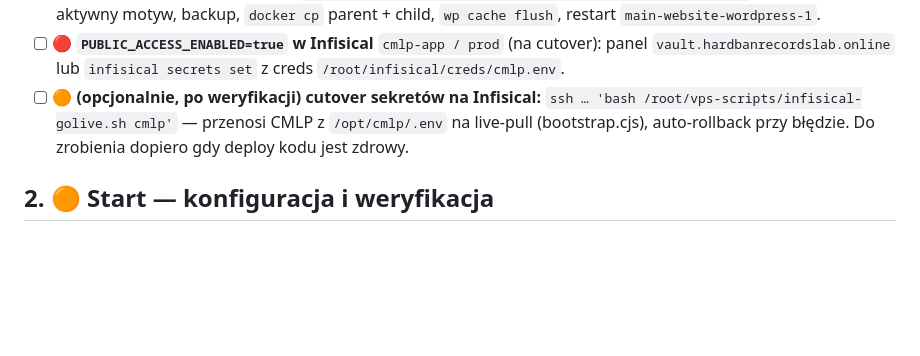
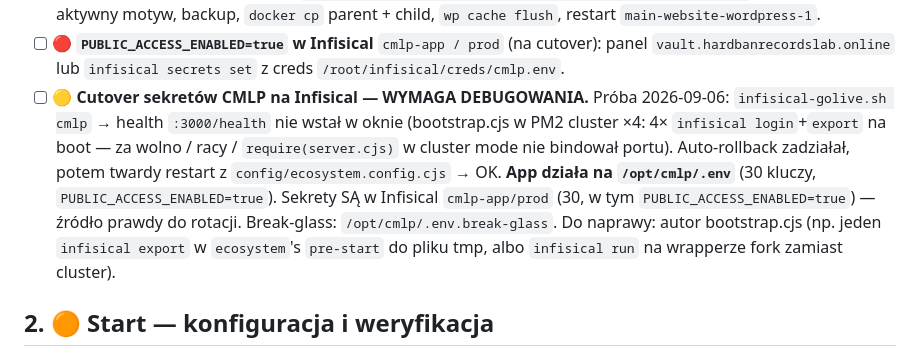
Before and after one commit to HardbanRecordsLab/CMLP, a Markdown page: docs/TODO.md, the part around the change. Rendered like a GitHub page; blank space fills up the shorter version.

Commit message:
docs(todo): cutover Infisical CMLP wymaga debugowania (próba nieudana, app na .env)
Co-Authored-By: Claude Sonnet 5 <noreply@anthropic.com>

```diff
--- a/docs/TODO.md
+++ b/docs/TODO.md
@@ -64,10 +64,17 @@ Infisical na VPS, deploy, Stripe na sam koniec, sprawy właściciela (§5).
 - [ ] 🔴 **`PUBLIC_ACCESS_ENABLED=true` w Infisical** `cmlp-app / prod`
   (na cutover): panel `vault.hardbanrecordslab.online` lub
   `infisical secrets set` z creds `/root/infisical/creds/cmlp.env`.
-- [ ] 🟠 **(opcjonalnie, po weryfikacji) cutover sekretów na Infisical:**
-  `ssh … 'bash /root/vps-scripts/infisical-golive.sh cmlp'` — przenosi CMLP
-  z `/opt/cmlp/.env` na live-pull (bootstrap.cjs), auto-rollback przy błędzie.
-  Do zrobienia dopiero gdy deploy kodu jest zdrowy.
+- [ ] 🟡 **Cutover sekretów CMLP na Infisical — WYMAGA DEBUGOWANIA.**
+  Próba 2026-09-06: `infisical-golive.sh cmlp` → health `:3000/health` nie
+  wstał w oknie (bootstrap.cjs w PM2 cluster ×4: 4× `infisical login`+`export`
+  na boot — za wolno / racy / `require(server.cjs)` w cluster mode nie bindował
+  portu). Auto-rollback zadziałał, potem twardy restart z
+  `config/ecosystem.config.cjs` → OK. **App działa na `/opt/cmlp/.env`** (30
+  kluczy, `PUBLIC_ACCESS_ENABLED=true`). Sekrety SĄ w Infisical `cmlp-app/prod`
+  (30, w tym `PUBLIC_ACCESS_ENABLED=true`) — źródło prawdy do rotacji.
+  Break-glass: `/opt/cmlp/.env.break-glass`. Do naprawy: autor bootstrap.cjs
+  (np. jeden `infisical export` w `ecosystem`'s `pre-start` do pliku tmp,
+  albo `infisical run` na wrapperze fork zamiast cluster).
 
 ## 2. 🟠 Start — konfiguracja i weryfikacja
 
```
